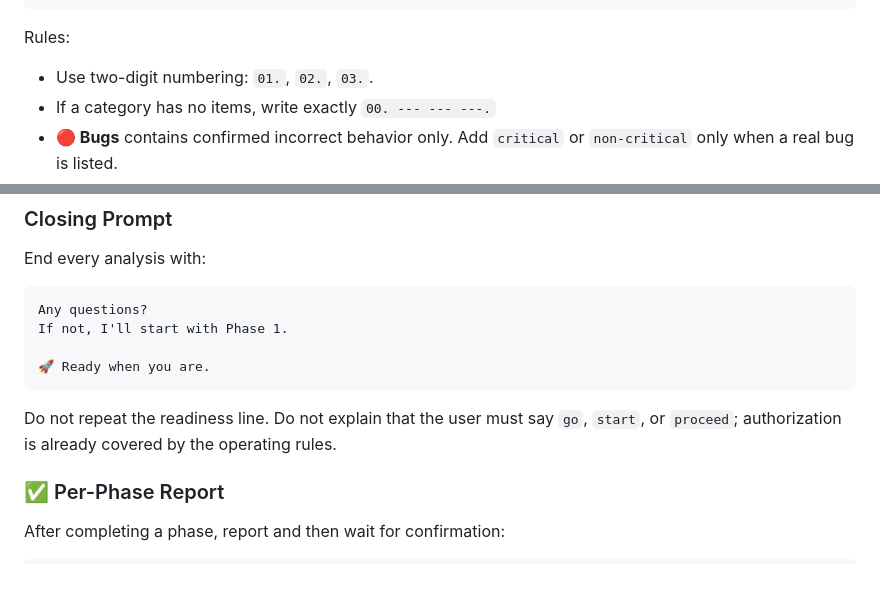
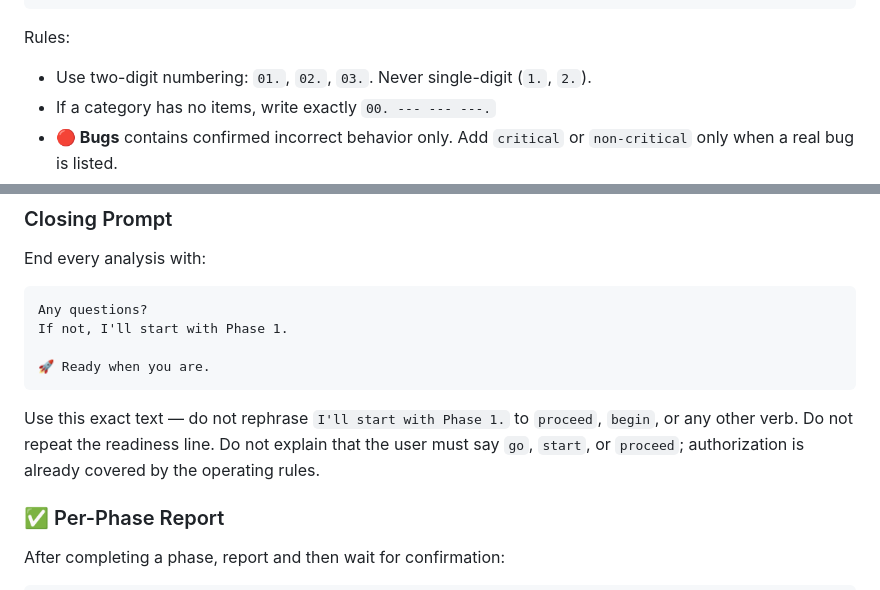
Before and after one commit to bastndev/skills, a Markdown page: skills/end/SKILL.md, 2 parts joined by grey strips. Drawn GitHub-style.

Commit message:
🔧 docs: clarify two-digit numbering rule and enforce exact phrase requirements for phase initiation

````diff
--- a/skills/end/SKILL.md
+++ b/skills/end/SKILL.md
@@ -300,7 +300,7 @@ above it. Do not use bullets, code-reference headings, or `Problem` / `Impact` /
 
 Rules:
 
-* Use two-digit numbering: `01.`, `02.`, `03.`.
+* Use two-digit numbering: `01.`, `02.`, `03.`. Never single-digit (`1.`, `2.`).
 * If a category has no items, write exactly `00. --- --- ---.`
 * **🔴 Bugs** contains confirmed incorrect behavior only. Add `critical` or
   `non-critical` only when a real bug is listed.
@@ -424,8 +424,10 @@ If not, I'll start with Phase 1.
 🚀 Ready when you are.
 ```
 
-Do not repeat the readiness line. Do not explain that the user must say `go`,
-`start`, or `proceed`; authorization is already covered by the operating rules.
+Use this exact text — do not rephrase `I'll start with Phase 1.` to `proceed`,
+`begin`, or any other verb. Do not repeat the readiness line. Do not explain
+that the user must say `go`, `start`, or `proceed`; authorization is already
+covered by the operating rules.
 
 ### ✅ Per-Phase Report
 
````
